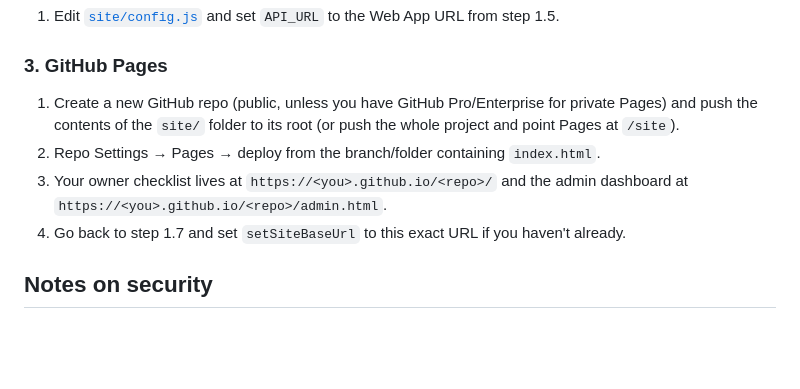
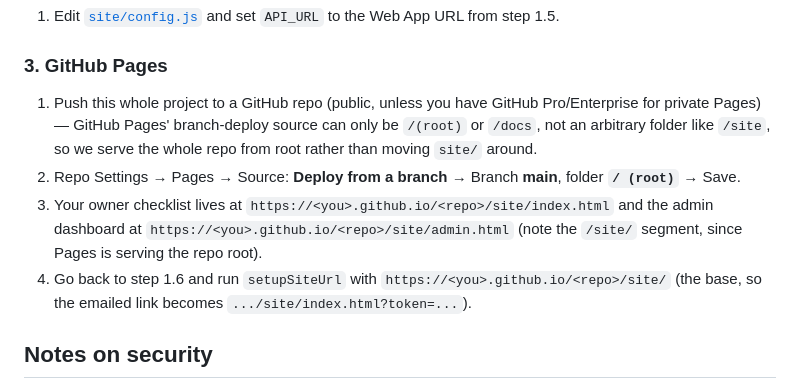
Before and after one commit to CFIteamOS/CFI-Task-Tracker, a Markdown page: README.md, the part around the change. GitHub-like rendering; blank space fills up the shorter version.

Commit message:
Fix README: GitHub Pages only supports /(root) or /docs as source
The doc previously said to point Pages at /site, but the branch-deploy
UI only offers /(root) or /docs — corrected to serve from root with
the /site/ segment in the resulting URLs, and fixed a stale step
cross-reference.

```diff
--- a/README.md
+++ b/README.md
@@ -67,15 +67,18 @@ on a container binding.
    URL from step 1.5.
 
 ### 3. GitHub Pages
-1. Create a new GitHub repo (public, unless you have GitHub Pro/Enterprise for
-   private Pages) and push the contents of the `site/` folder to its root
-   (or push the whole project and point Pages at `/site`).
-2. Repo Settings → Pages → deploy from the branch/folder containing
-   `index.html`.
-3. Your owner checklist lives at `https://<you>.github.io/<repo>/` and the
-   admin dashboard at `https://<you>.github.io/<repo>/admin.html`.
-4. Go back to step 1.7 and set `setSiteBaseUrl` to this exact URL if you
-   haven't already.
+1. Push this whole project to a GitHub repo (public, unless you have GitHub
+   Pro/Enterprise for private Pages) — GitHub Pages' branch-deploy source can
+   only be `/(root)` or `/docs`, not an arbitrary folder like `/site`, so we
+   serve the whole repo from root rather than moving `site/` around.
+2. Repo Settings → Pages → Source: **Deploy from a branch** → Branch **main**,
+   folder **`/ (root)`** → Save.
+3. Your owner checklist lives at `https://<you>.github.io/<repo>/site/index.html`
+   and the admin dashboard at `https://<you>.github.io/<repo>/site/admin.html`
+   (note the `/site/` segment, since Pages is serving the repo root).
+4. Go back to step 1.6 and run `setupSiteUrl` with
+   `https://<you>.github.io/<repo>/site/` (the base, so the emailed link
+   becomes `.../site/index.html?token=...`).
 
 ## Notes on security
 - Per-owner tokens and the admin password are the only real secrets. Neither
```
